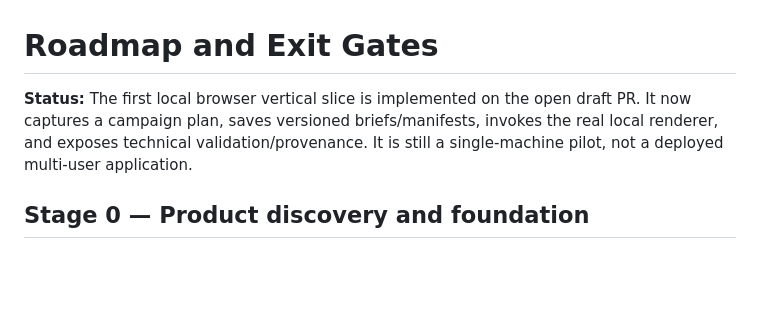
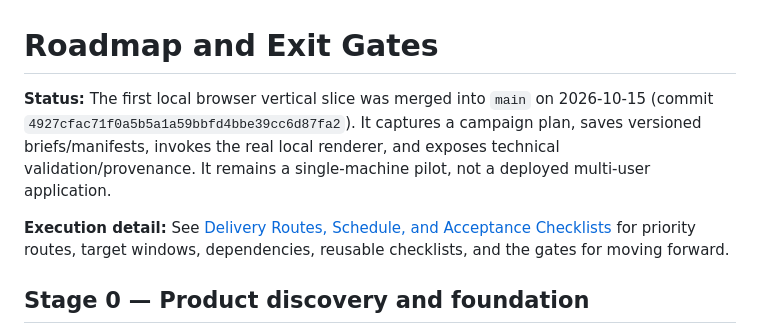
Before and after one commit to Loofy147/video-workbench, a Markdown page: docs/ROADMAP.md, the part around one of its changes. Rendered like a GitHub page; blank space fills up the shorter version.

```diff
--- a/docs/ROADMAP.md
+++ b/docs/ROADMAP.md
@@ -1,6 +1,8 @@
 # Roadmap and Exit Gates
 
-**Status:** The first local browser vertical slice is implemented on the open draft PR. It now captures a campaign plan, saves versioned briefs/manifests, invokes the real local renderer, and exposes technical validation/provenance. It is still a single-machine pilot, not a deployed multi-user application.
+**Status:** The first local browser vertical slice was merged into `main` on 2026-10-15 (commit `4927cfac71f0a5b5a1a59bbfd4bbe39cc6d87fa2`). It captures a campaign plan, saves versioned briefs/manifests, invokes the real local renderer, and exposes technical validation/provenance. It remains a single-machine pilot, not a deployed multi-user application.
+
+**Execution detail:** See [Delivery Routes, Schedule, and Acceptance Checklists](DELIVERY_PLAN.md) for priority routes, target windows, dependencies, reusable checklists, and the gates for moving forward.
 
 ## Stage 0 — Product discovery and foundation
 
```
Also changed, not shown: other parts of docs/ROADMAP.md (+1 -1 lines), docs/DELIVERY_PLAN.md (added, +167 -0 lines).
